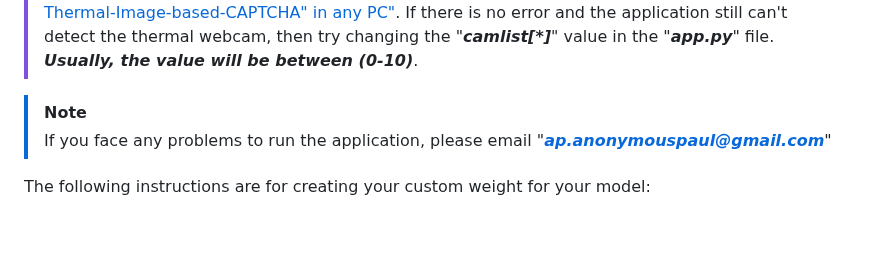
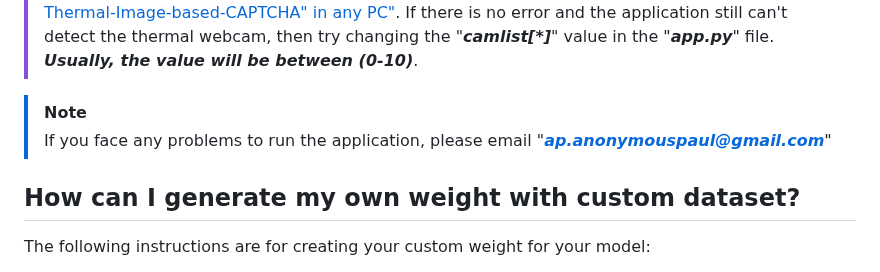
Before and after one commit to anonymouspaul96/Live-Thermal-Image-based-CAPTCHA, a Markdown page: README.md, the part around the change. Drawn GitHub-style; blank space fills up the shorter version.

```diff
--- a/README.md
+++ b/README.md
@@ -33,6 +33,8 @@ For tasks specific to web browsers, such as submitting a thermal image and recei
 >[!NOTE]
 >If you face any problems to run the application, please email "***ap.anonymouspaul@gmail.com***"
 
+## How can I generate my own weight with custom dataset?
+
 The following instructions are for creating your custom weight for your model:
 
 1. Follow the "https://techzizou.com/yolo-installation-on-windows-and-linux/#install_linux" instruction to create YOLOv4-darknet installation and usage on your system.
```
